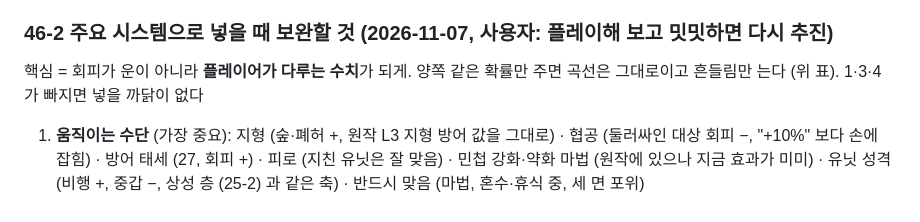
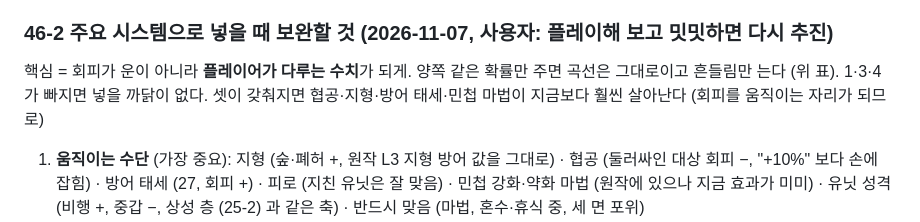
Before and after one commit to cadenzah/ilsik-remake, a Markdown page: .claude/docs/balance-proposal.md, the part around the change. Rendered like a GitHub page.

Commit message:
Note in proposal 46-2 that with levers, information and AI in place, flanking, terrain, guard stance and agility spells would matter far more than they do now, since they become the ways to move evasion
Co-Authored-By: Claude Opus 5.5 <noreply@anthropic.com>

```diff
--- a/.claude/docs/balance-proposal.md
+++ b/.claude/docs/balance-proposal.md
@@ -548,7 +548,7 @@
 - 추천: 전면 확률 회피는 넣지 않는다 (개선판이 세운 "예측대로 맞는 퍼즐" 과 어긋나고 얻는 것은 운). 맛을 보고 싶으면 좁게 — 예: 방어 태세 (27) 일 때만 근접을 일정 확률로 막음, 양쪽 같은 규칙, 확인창에 확률 표시
 
 ### 46-2 주요 시스템으로 넣을 때 보완할 것 (2026-11-07, 사용자: 플레이해 보고 밋밋하면 다시 추진)
-핵심 = 회피가 운이 아니라 **플레이어가 다루는 수치**가 되게. 양쪽 같은 확률만 주면 곡선은 그대로이고 흔들림만 는다 (위 표). 1·3·4 가 빠지면 넣을 까닭이 없다
+핵심 = 회피가 운이 아니라 **플레이어가 다루는 수치**가 되게. 양쪽 같은 확률만 주면 곡선은 그대로이고 흔들림만 는다 (위 표). 1·3·4 가 빠지면 넣을 까닭이 없다. 셋이 갖춰지면 협공·지형·방어 태세·민첩 마법이 지금보다 훨씬 살아난다 (회피를 움직이는 자리가 되므로)
 1. **움직이는 수단** (가장 중요): 지형 (숲·폐허 +, 원작 L3 지형 방어 값을 그대로) · 협공 (둘러싸인 대상 회피 −, "+10%" 보다 손에 잡힘) · 방어 태세 (27, 회피 +) · 피로 (지친 유닛은 잘 맞음) · 민첩 강화·약화 마법 (원작에 있으나 지금 효과가 미미) · 유닛 성격 (비행 +, 중갑 −, 상성 층 (25-2) 과 같은 축) · 반드시 맞음 (마법, 혼수·휴식 중, 세 면 포위)
 2. **수치·흔들림**: 민첩을 그대로 쓰면 아군 쪽 (+6) 으로 기욺 → 장 레벨 기준으로 맞추거나 민첩 비중을 작게 (차 1 당 0.5%). 상한·하한 0~40% (넘으면 소모전). 기본은 막으면 피해 절반 (흔들림이 가장 작았음), 완전 회피는 조건이 겹칠 때만. 연속 불운 방지 (같은 유닛 두 번 빗나가면 다음은 맞음)
 3. **보이기**: 확인창 "명중 85% · 피해 18 · 처치 85%", 칸에 올리면 "회피 +15% (숲)", 카드 꼬리표 (숲·방어·비행), 막음 연출 = 맞는 자세 (MOV 9~12) 를 밀림 없이 + 「막음」 (막기 소리는 원작에 없어 정해야), 적 차례 요약 (N6)·도움말 한 쪽
```
